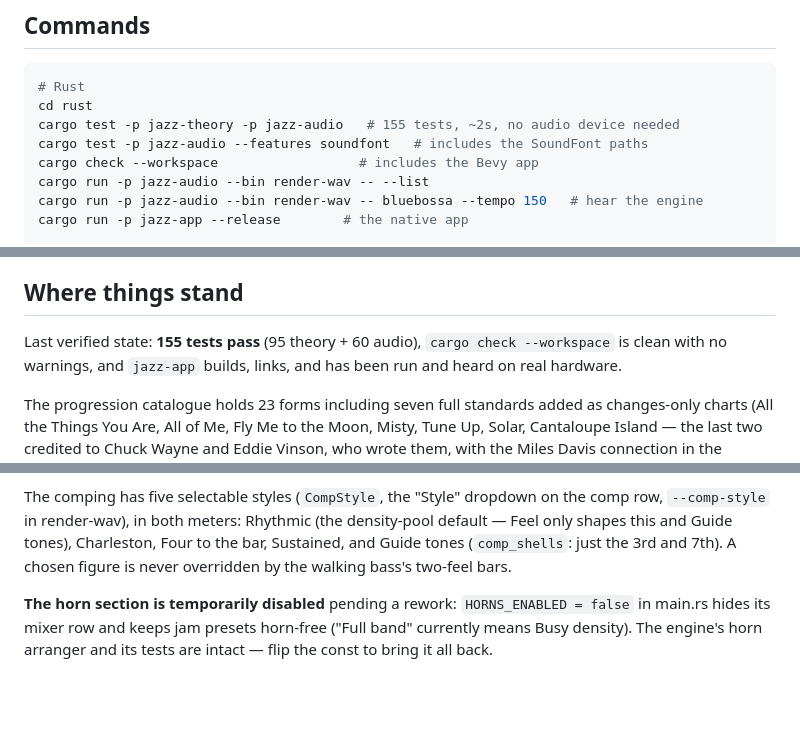
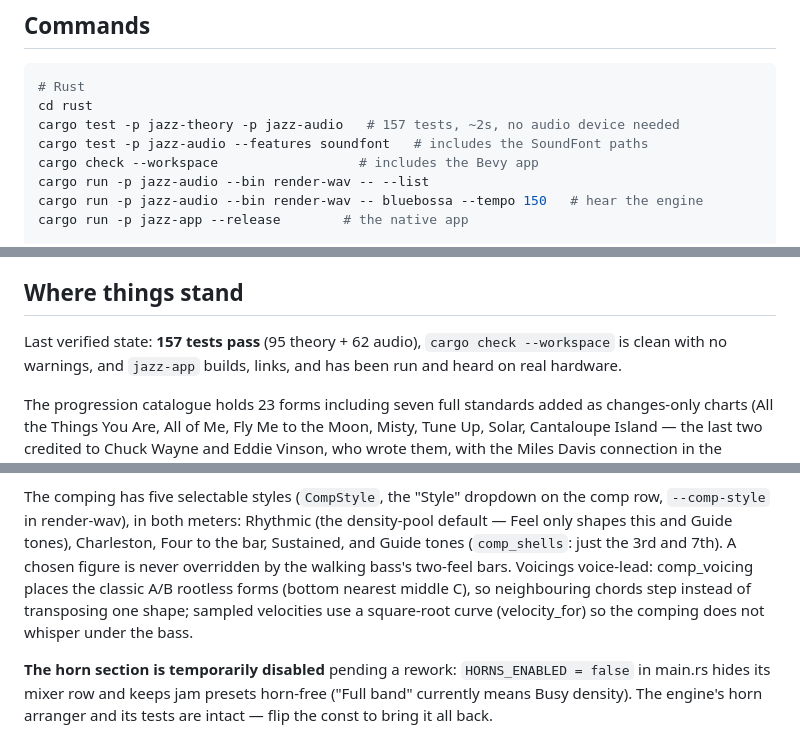
Before and after one commit to bfoster68/jazz-improv-lab, a Markdown page: CLAUDE.md, 3 parts joined by grey strips. Drawn GitHub-style; blank space fills up the shorter version.

Commit message:
Update CLAUDE.md: 157 tests, voice-led comping, velocity curve

````diff
--- a/CLAUDE.md
+++ b/CLAUDE.md
@@ -74,7 +74,7 @@ tests-web/                Playwright suites for the browser app
 ```bash
 # Rust
 cd rust
-cargo test -p jazz-theory -p jazz-audio   # 155 tests, ~2s, no audio device needed
+cargo test -p jazz-theory -p jazz-audio   # 157 tests, ~2s, no audio device needed
 cargo test -p jazz-audio --features soundfont   # includes the SoundFont paths
 cargo check --workspace                  # includes the Bevy app
 cargo run -p jazz-audio --bin render-wav -- --list
@@ -126,7 +126,7 @@ cd docs && node build-docx.js
 
 ## Where things stand
 
-Last verified state: **155 tests pass** (95 theory + 60 audio), `cargo check
+Last verified state: **157 tests pass** (95 theory + 62 audio), `cargo check
 --workspace` is clean with no warnings, and `jazz-app` builds, links, and has
 been run and heard on real hardware.
 
@@ -160,6 +160,10 @@ the comp row, `--comp-style` in render-wav), in both meters: Rhythmic (the
 density-pool default — Feel only shapes this and Guide tones), Charleston,
 Four to the bar, Sustained, and Guide tones (`comp_shells`: just the 3rd and
 7th). A chosen figure is never overridden by the walking bass's two-feel bars.
+Voicings voice-lead: comp_voicing places the classic A/B rootless forms
+(bottom nearest middle C), so neighbouring chords step instead of
+transposing one shape; sampled velocities use a square-root curve
+(velocity_for) so the comping does not whisper under the bass.
 
 **The horn section is temporarily disabled** pending a rework: `HORNS_ENABLED
 = false` in main.rs hides its mixer row and keeps jam presets horn-free
````
